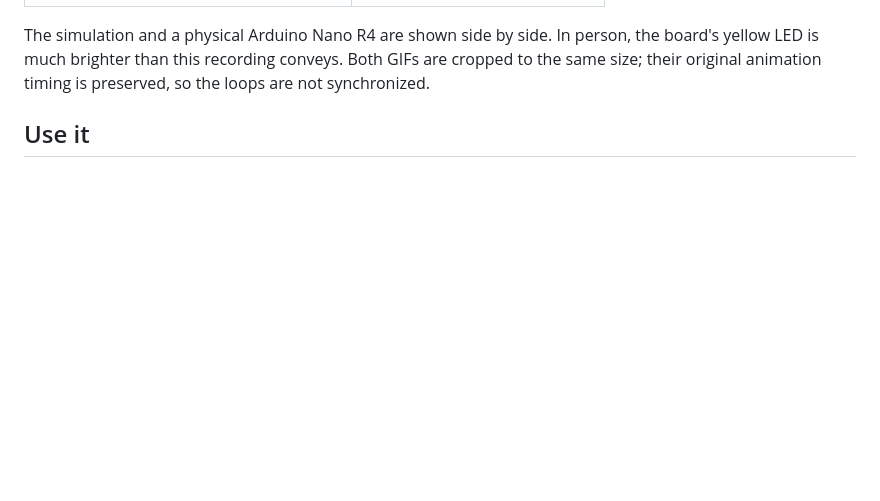
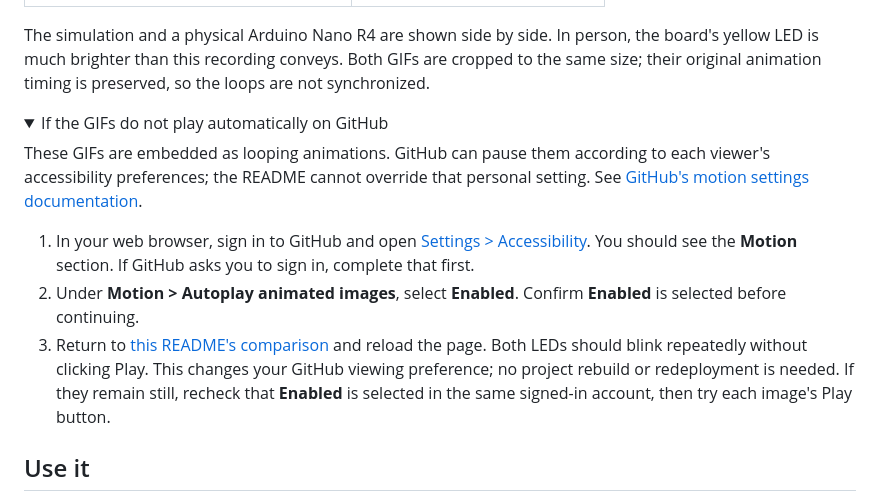
Before and after one commit to robomaniac/led-curve-studio, a Markdown page: README.md, the part around the change. GitHub-like rendering; folded sections open; blank space fills up the shorter version.

Commit message:
Document GitHub GIF autoplay settings

```diff
--- a/README.md
+++ b/README.md
@@ -27,6 +27,17 @@ An example GIF exported from the editor. You can export your own animation with
 | <img src="images/arduino_R4_simulation_comparison.gif" width="300" height="200" alt="Simulated 1 Hz LED blink on an Arduino Nano R4"> | <img src="images/arduino_R4_hardware_comparison.gif" width="300" height="200" alt="Recorded yellow LED blinking on a physical Arduino Nano R4"> |
 
 The simulation and a physical Arduino Nano R4 are shown side by side. In person, the board's yellow LED is much brighter than this recording conveys. Both GIFs are cropped to the same size; their original animation timing is preserved, so the loops are not synchronized.
+
+<details>
+<summary>If the GIFs do not play automatically on GitHub</summary>
+
+These GIFs are embedded as looping animations. GitHub can pause them according to each viewer's accessibility preferences; the README cannot override that personal setting. See [GitHub's motion settings documentation](https://docs.github.com/en/account-and-profile/how-tos/account-settings/managing-accessibility-settings#managing-motion).
+
+1. In your web browser, sign in to GitHub and open [Settings > Accessibility](https://github.com/settings/accessibility). You should see the **Motion** section. If GitHub asks you to sign in, complete that first.
+2. Under **Motion > Autoplay animated images**, select **Enabled**. Confirm **Enabled** is selected before continuing.
+3. Return to [this README's comparison](https://github.com/robomaniac/led-curve-studio#simulation-and-real-hardware) and reload the page. Both LEDs should blink repeatedly without clicking Play. This changes your GitHub viewing preference; no project rebuild or redeployment is needed. If they remain still, recheck that **Enabled** is selected in the same signed-in account, then try each image's Play button.
+
+</details>
 
 ## Use it
 
```
